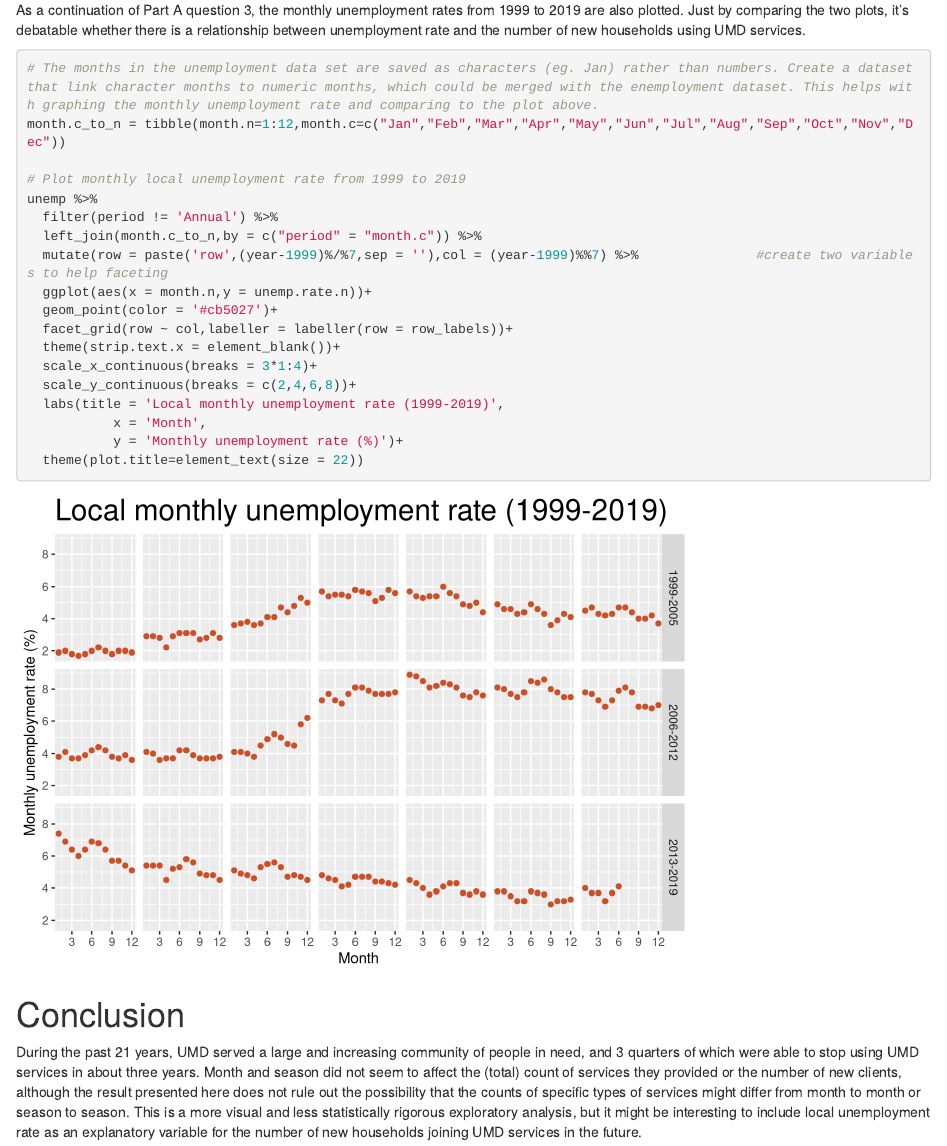
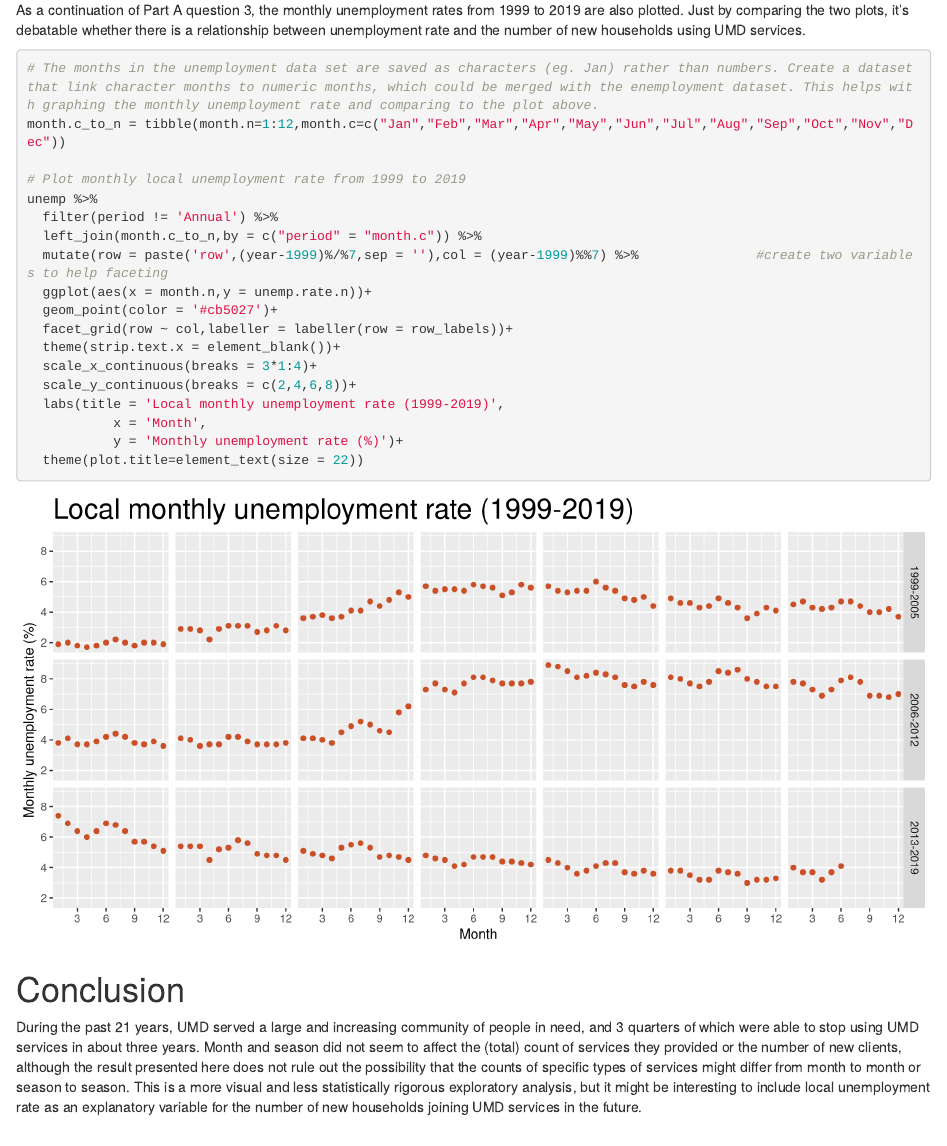
Before and after one commit to datasci611/bios611-projects-fall-2019-yench, an R Markdown document (project_1/scripts/project 1_yench.Rmd): the page in a window 1100 px wide, from 10610 px down. Rendered offline with R 4.5, knitr and Pandoc, with nearby package versions.

Commit message:
Project 1 revised

````diff
--- a/project_1/scripts/project 1_yench.Rmd
+++ b/project_1/scripts/project 1_yench.Rmd
@@ -315,7 +315,7 @@ first %>%
 
 As a continuation of Part A question 3, the monthly unemployment rates from 1999 to 2019 are also plotted. Just by comparing the two plots, it's debatable whether there is a relationship between unemployment rate and the number of new households using UMD services.
 
-```{r B2b, message=FALSE}
+```{r B2b, message=FALSE, fig.width=10}
 # The months in the unemployment data set are saved as characters (eg. Jan) rather than numbers. Create a dataset that link character months to numeric months, which could be merged with the enemployment dataset. This helps with graphing the monthly unemployment rate and comparing to the plot above.
 month.c_to_n = tibble(month.n=1:12,month.c=c("Jan","Feb","Mar","Apr","May","Jun","Jul","Aug","Sep","Oct","Nov","Dec"))
 
````
Also changed, not shown: project_1/results/project_1_yench.html.
